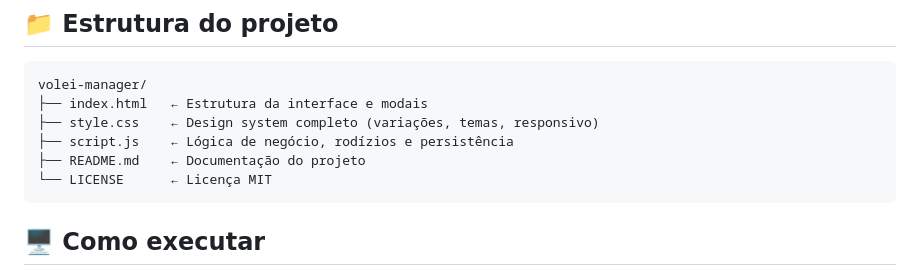
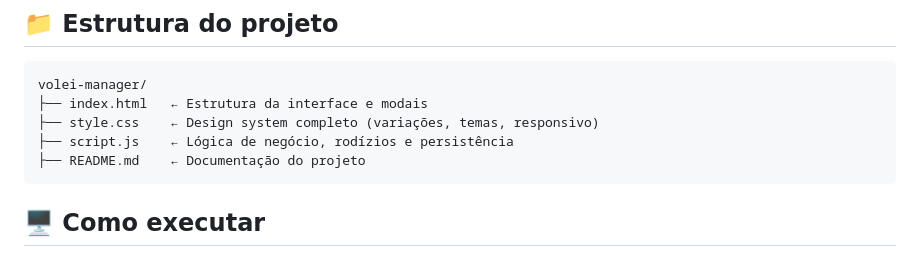
Before and after one commit to RisterSilva/volei-manager, a Markdown page: README.md, the part around the change. Drawn GitHub-style.

Commit message:
Remove LICENSE file mention from README

````diff
--- a/README.md
+++ b/README.md
@@ -54,7 +54,6 @@ volei-manager/
 ├── style.css    ← Design system completo (variações, temas, responsivo)
 ├── script.js    ← Lógica de negócio, rodízios e persistência
 ├── README.md    ← Documentação do projeto
-└── LICENSE      ← Licença MIT
 ```
 
 ## 🖥️ Como executar
````
